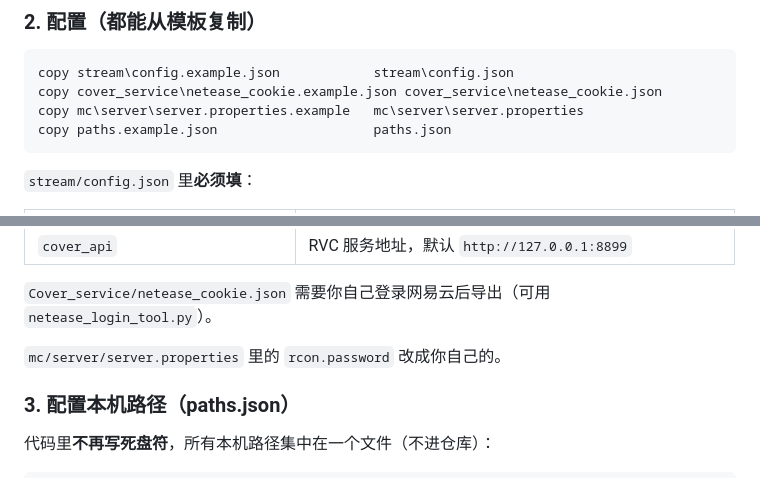
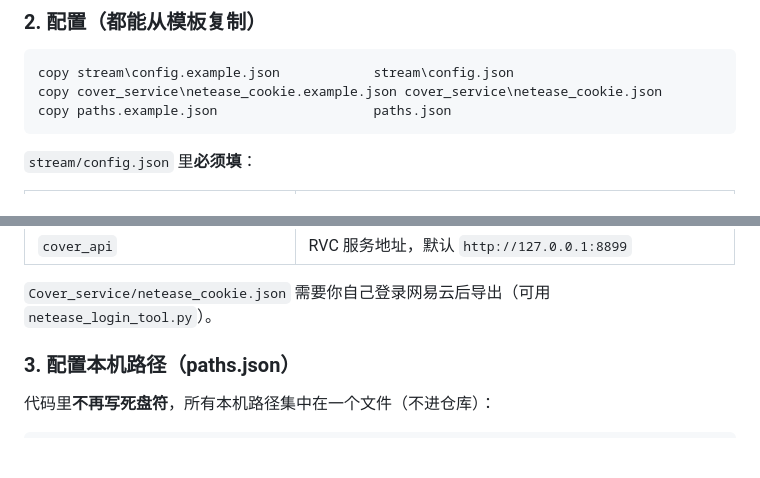
Before and after one commit to OIY916/ai-singing-vtuber, a Markdown page: README.md, 2 parts joined by grey strips. Rendered like a GitHub page; blank space fills up the shorter version.

Commit message:
docs: README 清掉最后两处 MC 配置说明（server.properties 模板与 rcon 密码）

````diff
--- a/README.md
+++ b/README.md
@@ -91,7 +91,6 @@ python -m venv astrbot-venv          # 名字随意，脚本里默认用 astrbot
 ```powershell
 copy stream\config.example.json            stream\config.json
 copy cover_service\netease_cookie.example.json cover_service\netease_cookie.json
-copy mc\server\server.properties.example   mc\server\server.properties
 copy paths.example.json                    paths.json
 ```
 
@@ -106,8 +105,6 @@ copy paths.example.json                    paths.json
 | `cover_api` | RVC 服务地址，默认 `http://127.0.0.1:8899` |
 
 `Cover_service/netease_cookie.json` 需要你自己登录网易云后导出（可用 `netease_login_tool.py`）。
-
-`mc/server/server.properties` 里的 `rcon.password` 改成你自己的。
 
 ### 3. 配置本机路径（paths.json）
 
````
